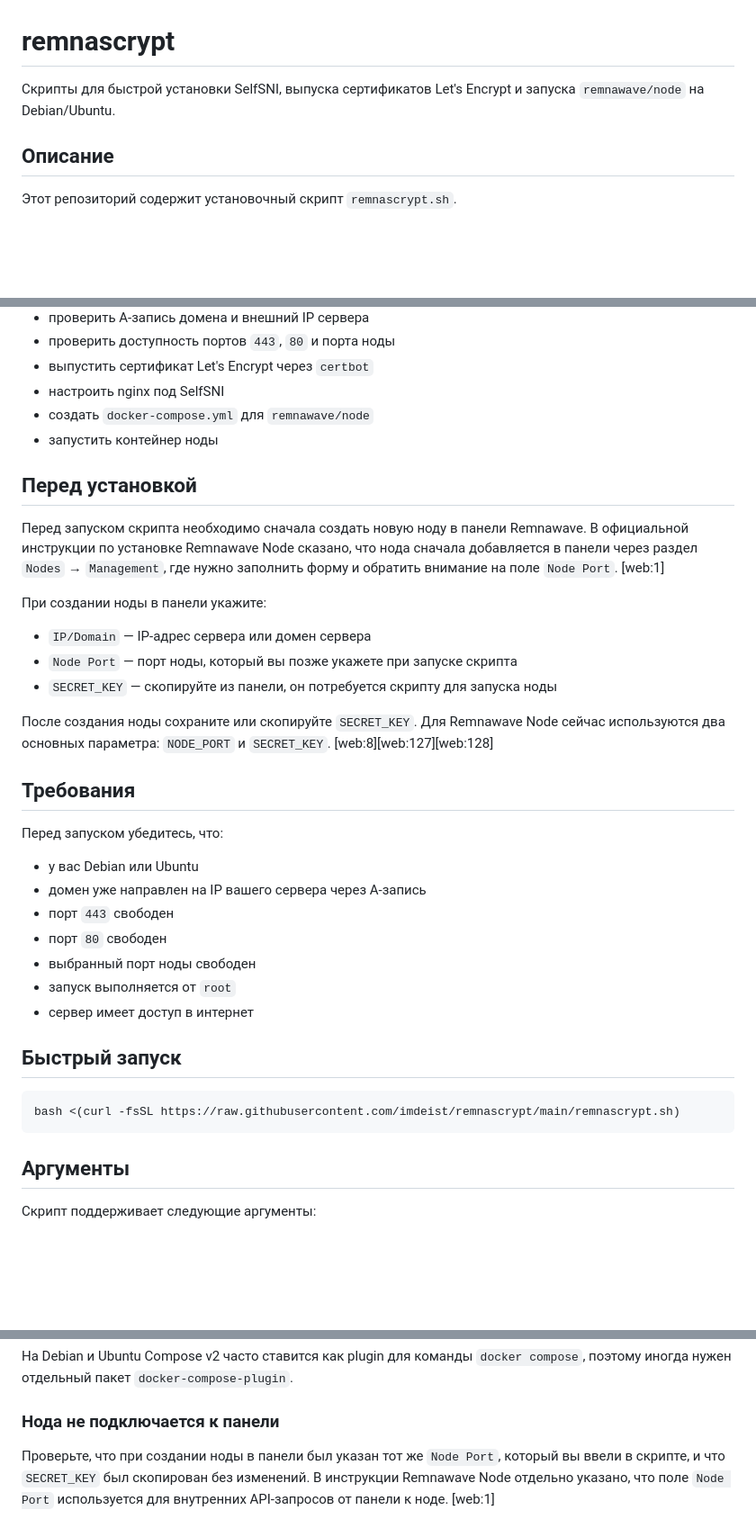
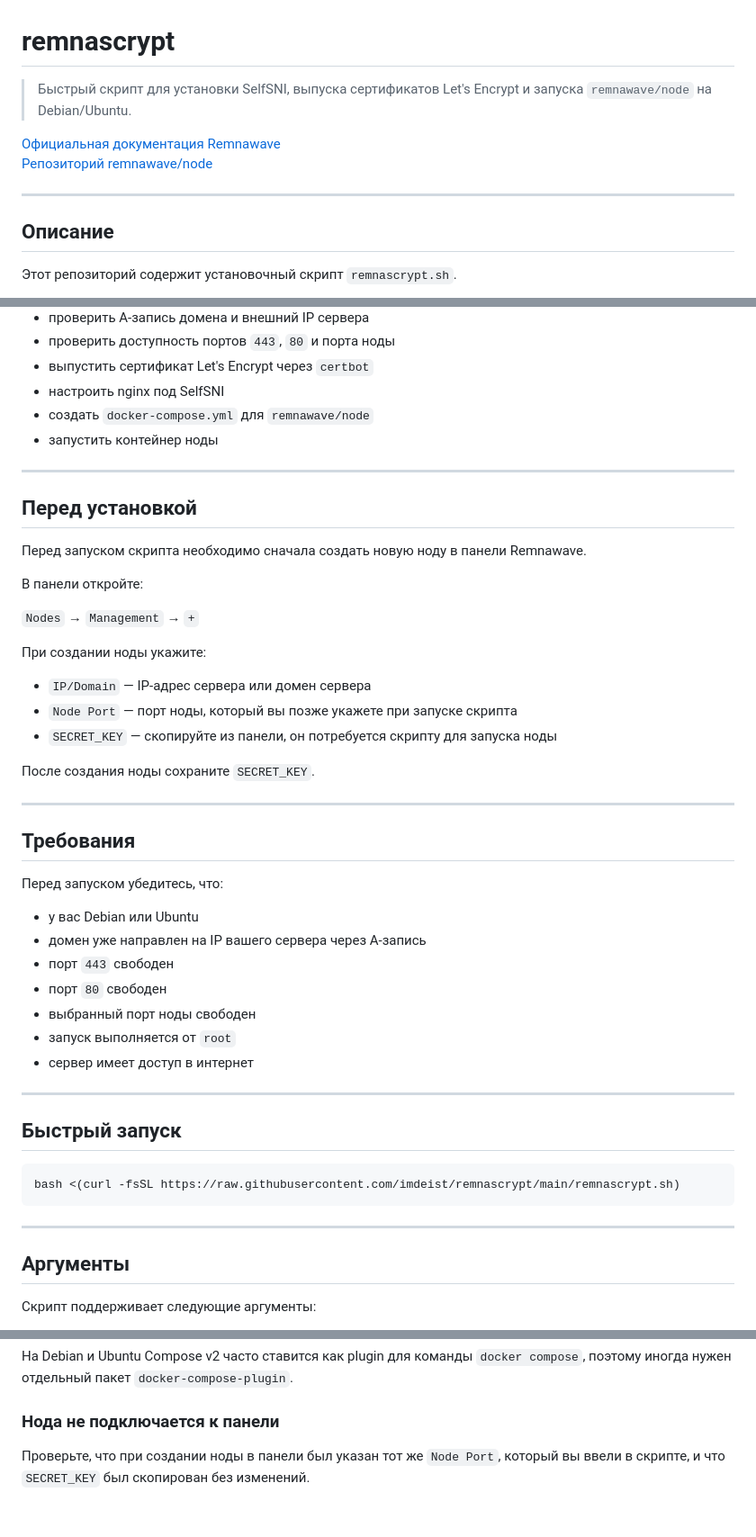
Before and after one commit to imdeist/remnascrypt, a Markdown page: README.md, 3 parts joined by grey strips. Shown at 90% size. GitHub-like rendering; blank space fills up the shorter version.

````diff
--- a/README.md
+++ b/README.md
@@ -1,6 +1,11 @@
 # remnascrypt
 
-Скрипты для быстрой установки SelfSNI, выпуска сертификатов Let's Encrypt и запуска `remnawave/node` на Debian/Ubuntu.
+> Быстрый скрипт для установки SelfSNI, выпуска сертификатов Let's Encrypt и запуска `remnawave/node` на Debian/Ubuntu.
+
+[Официальная документация Remnawave](https://docs.rw/)
+[Репозиторий remnawave/node](https://github.com/remnawave/node)
+
+---
 
 ## Описание
 
@@ -18,17 +23,25 @@
 - создать `docker-compose.yml` для `remnawave/node`
 - запустить контейнер ноды
 
+---
+
 ## Перед установкой
 
-Перед запуском скрипта необходимо сначала создать новую ноду в панели Remnawave. В официальной инструкции по установке Remnawave Node сказано, что нода сначала добавляется в панели через раздел `Nodes` → `Management`, где нужно заполнить форму и обратить внимание на поле `Node Port`. [web:1]
+Перед запуском скрипта необходимо сначала создать новую ноду в панели Remnawave.
 
-При создании ноды в панели укажите:
+В панели откройте:
+
+`Nodes` → `Management` → `+`
+
+При создании ноды укажите:
 
 - `IP/Domain` — IP-адрес сервера или домен сервера
 - `Node Port` — порт ноды, который вы позже укажете при запуске скрипта
 - `SECRET_KEY` — скопируйте из панели, он потребуется скрипту для запуска ноды
 
-После создания ноды сохраните или скопируйте `SECRET_KEY`. Для Remnawave Node сейчас используются два основных параметра: `NODE_PORT` и `SECRET_KEY`. [web:8][web:127][web:128]
+После создания ноды сохраните `SECRET_KEY`.
+
+---
 
 ## Требования
 
@@ -42,11 +55,15 @@
 - запуск выполняется от `root`
 - сервер имеет доступ в интернет
 
+---
+
 ## Быстрый запуск
 
 ```bash
 bash <(curl -fsSL https://raw.githubusercontent.com/imdeist/remnascrypt/main/remnascrypt.sh)
 ```
+
+---
 
 ## Аргументы
 
@@ -238,4 +273,4 @@ ls -la /etc/letsencrypt/live/your-domain/
 
 ### Нода не подключается к панели
 
-Проверьте, что при создании ноды в панели был указан тот же `Node Port`, который вы ввели в скрипте, и что `SECRET_KEY` был скопирован без изменений. В инструкции Remnawave Node отдельно указано, что поле `Node Port` используется для внутренних API-запросов от панели к ноде. [web:1]
+Проверьте, что при создании ноды в панели был указан тот же `Node Port`, который вы ввели в скрипте, и что `SECRET_KEY` был скопирован без изменений.
````
Also changed, not shown: other parts of README.md (+19 -1 lines).
